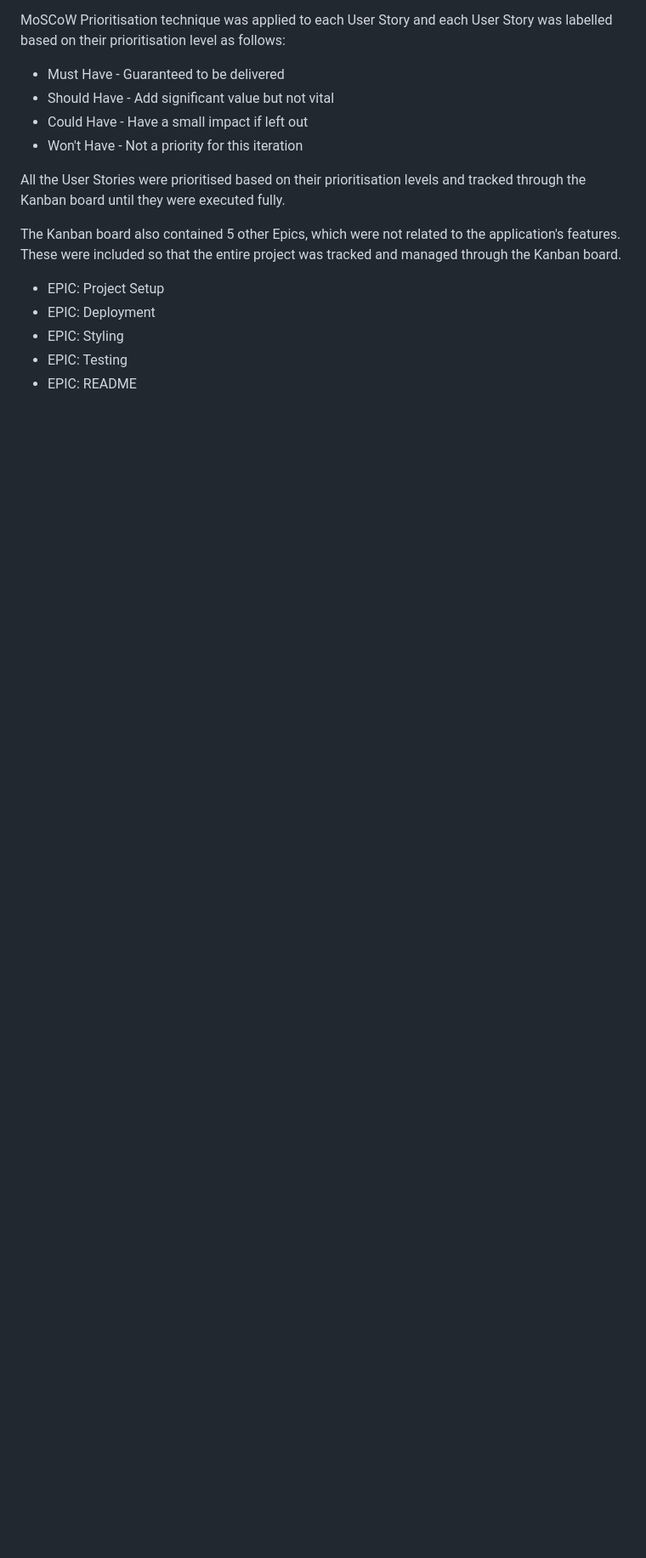
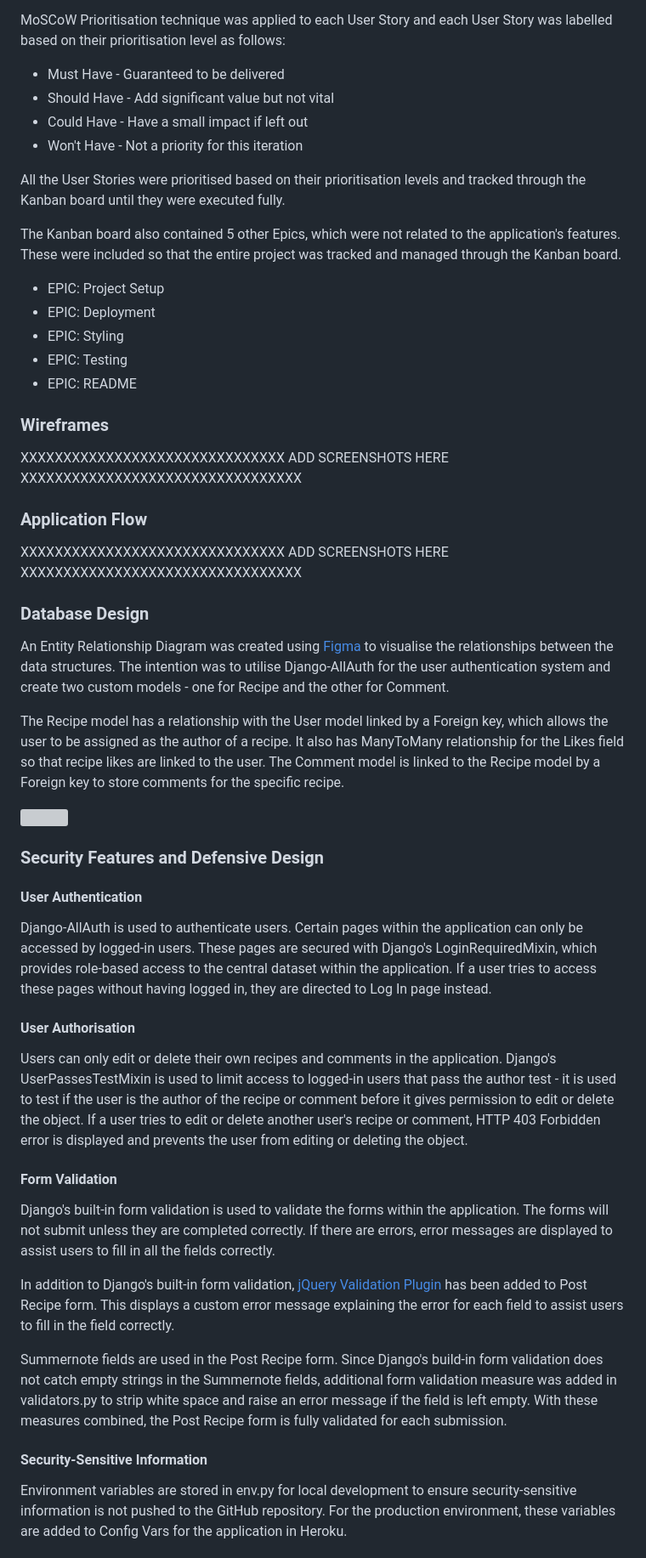
Before and after one commit to ShizukaDonaghue/happy-beans, a Markdown page: README.md, the part around one of its changes. Shown at 85% size. Rendered like a GitHub page; blank space fills up the shorter version; grey boxes are pictures that could not be loaded.

Commit message:
Add database design, defensive design and design sections

```diff
--- a/README.md
+++ b/README.md
@@ -97,3 +97,50 @@ These were included so that the entire project was tracked and managed through t
 * EPIC: Styling
 * EPIC: Testing
 * EPIC: README
+
+### Wireframes
+XXXXXXXXXXXXXXXXXXXXXXXXXXXXXXX ADD SCREENSHOTS HERE XXXXXXXXXXXXXXXXXXXXXXXXXXXXXXXXX
+
+### Application Flow
+XXXXXXXXXXXXXXXXXXXXXXXXXXXXXXX ADD SCREENSHOTS HERE XXXXXXXXXXXXXXXXXXXXXXXXXXXXXXXXX
+
+### Database Design
+An Entity Relationship Diagram was created using [Figma](https://www.figma.com/) to visualise the relationships between the data structures.
+The intention was to utilise Django-AllAuth for the user authentication system and create two custom models - one for Recipe and the other for Comment.
+
+The Recipe model has a relationship with the User model linked by a Foreign key, which allows the user to be assigned as the author of a recipe.
+It also has ManyToMany relationship for the Likes field so that recipe likes are linked to the user.
+The Comment model is linked to the Recipe model by a Foreign key to store comments for the specific recipe.
+
+<img src="docs/images/database-schema.png">
+
+### Security Features and Defensive Design
+#### User Authentication
+Django-AllAuth is used to authenticate users.
+Certain pages within the application can only be accessed by logged-in users.
+These pages are secured with Django's LoginRequiredMixin, which provides role-based access to the central dataset within the application.
+If a user tries to access these pages without having logged in, they are directed to Log In page instead.
+
+#### User Authorisation
+Users can only edit or delete their own recipes and comments in the application.
+Django's UserPassesTestMixin is used to limit access to logged-in users that pass the author test -
+it is used to test if the user is the author of the recipe or comment before it gives permission to edit or delete the object.
+If a user tries to edit or delete another user's recipe or comment, HTTP 403 Forbidden error is displayed and prevents the user from editing or deleting the object.
+
+#### Form Validation
+Django's built-in form validation is used to validate the forms within the application.
+The forms will not submit unless they are completed correctly.
+If there are errors, error messages are displayed to assist users to fill in all the fields correctly.
+
+In addition to Django's built-in form validation, [jQuery Validation Plugin](https://jqueryvalidation.org/) has been added to Post Recipe form.
+This displays a custom error message explaining the error for each field to assist users to fill in the field correctly.
+
+Summernote fields are used in the Post Recipe form.
+Since Django's build-in form validation does not catch empty strings in the Summernote fields,
+additional form validation measure was added in validators.py to strip white space and raise an error message if the field is left empty.
+With these measures combined, the Post Recipe form is fully validated for each submission.
+
+#### Security-Sensitive Information
+Environment variables are stored in env.py for local development to ensure security-sensitive information is not pushed to the GitHub repository.
+For the production environment, these variables are added to Config Vars for the application in Heroku.
+
```
Also changed, not shown: other parts of README.md (+21 -0 lines).
